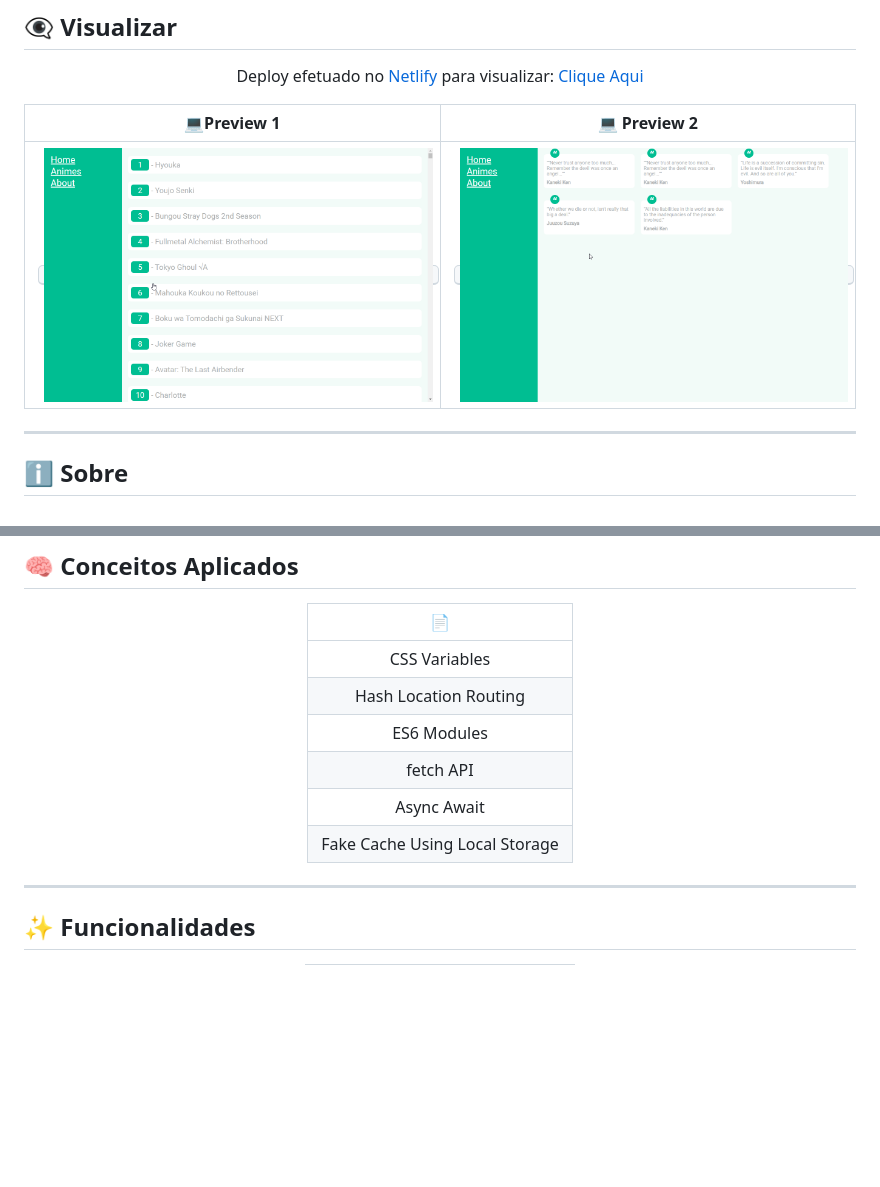
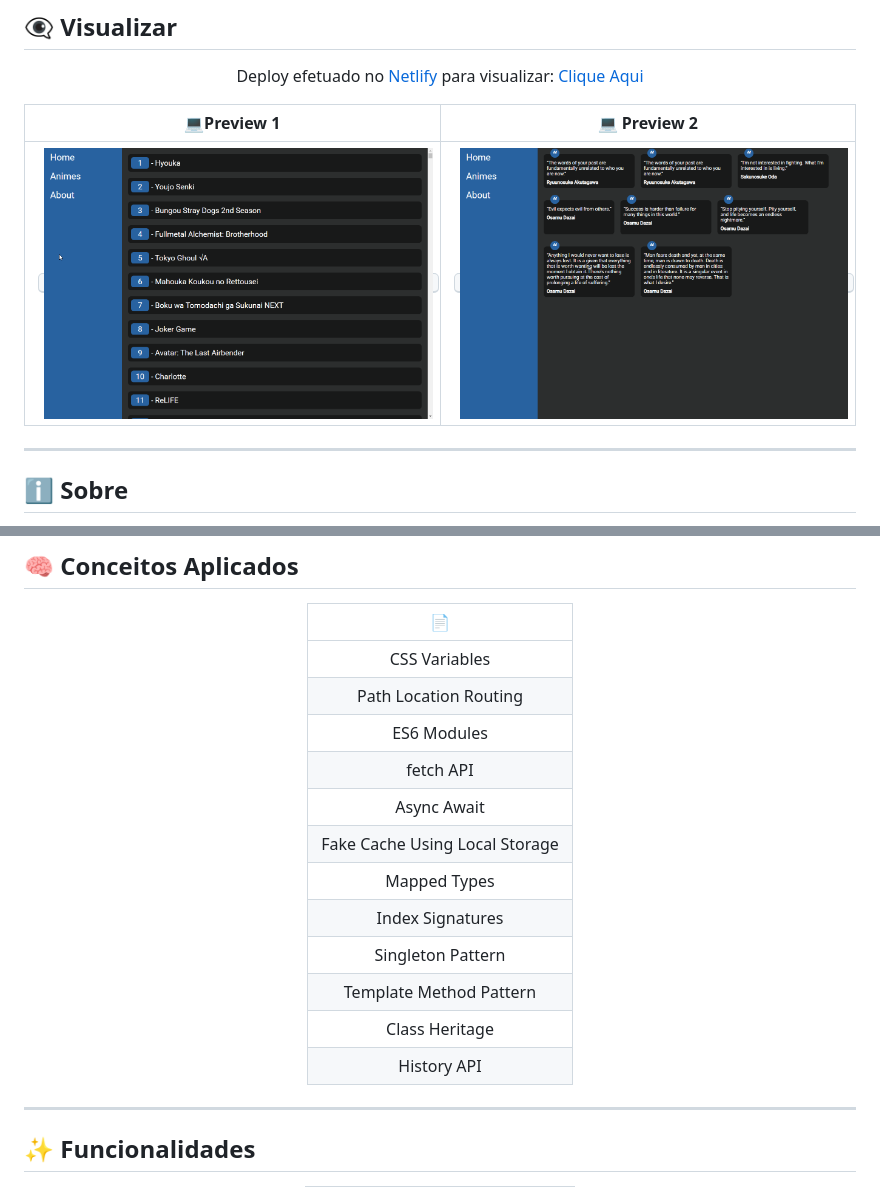
Before and after one commit to gleisonkz/vanilla-ts-spa-path-location, a Markdown page: README.md, 2 parts joined by grey strips. GitHub-like rendering; pictures changed too: .github/preview-1.png, .github/preview-2.png; blank space fills up the shorter version.

Commit message:
✏️ docs: update concepts and preview images

```diff
--- a/README.md
+++ b/README.md
@@ -120,11 +120,17 @@ $ yarn start
 |        :page_facing_up:        |
 | :----------------------------: |
 |         CSS Variables          |
-|     Hash Location Routing      |
+|     Path Location Routing      |
 |          ES6 Modules           |
 |           fetch API            |
 |          Async Await           |
 | Fake Cache Using Local Storage |
+|          Mapped Types          |
+|        Index Signatures        |
+|       Singleton Pattern        |
+|    Template Method Pattern     |
+|         Class Heritage         |
+|          History API           |
 
 </div>
 
```
